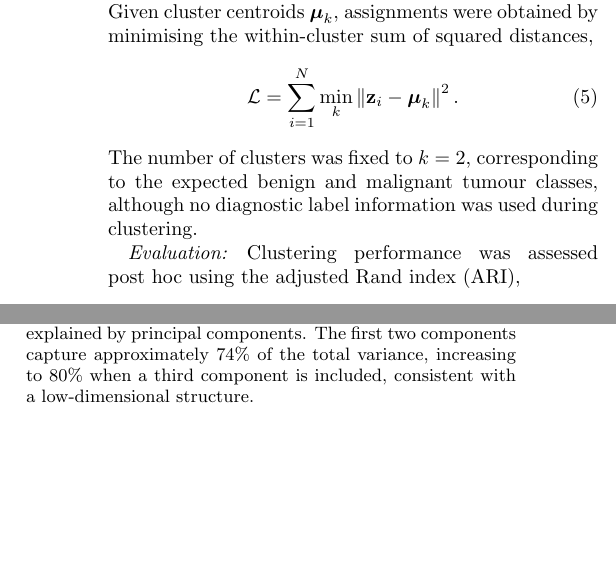
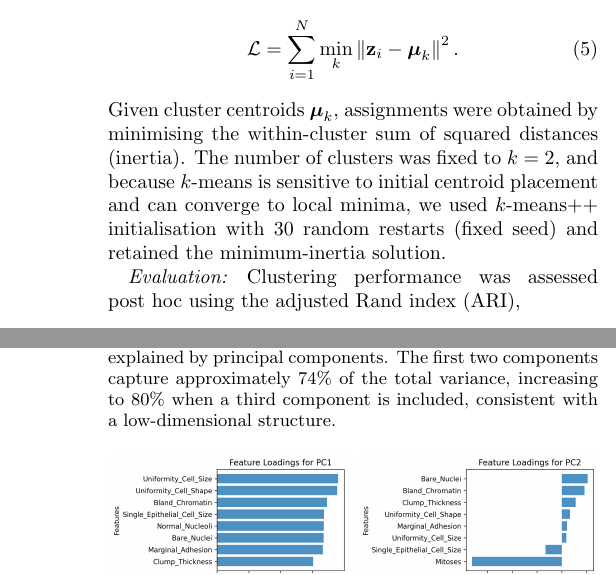
Before and after one commit to BobRice1/UL-Breast-Cancer-Project, a LaTeX paper (Paper/paper.tex): two parts of the columns of page 2 of 4 before the commit and two parts of the columns of pages 2 and 3 of 4 after it, joined at a grey line, cut so that both start at the same text, the shorter picture padded with empty space. Compiled offline with pdfLaTeX.

Commit message:
Updates to paper wording and structure

```diff
--- a/Paper/paper.tex
+++ b/Paper/paper.tex
@@ -49,11 +49,12 @@ where $\lambda_{\ell}$ and $\mathbf{v}_{\ell}$ denote the eigenvalues and corres
 \mathbf{z}_i = V_K^{\mathsf{T}} \mathbf{x}_i ,
 \end{equation}
 where $V_K = [\mathbf{v}_1, \dots, \mathbf{v}_K]$. The number of retained components was selected based on the cumulative explained variance and inspection of the eigenvalue spectrum.
-\paragraph{Unsupervised clustering:} Clustering was performed in the reduced PCA space using the $k$-means algorithm. Given cluster centroids $\boldsymbol{\mu}_k$, assignments were obtained by minimising the within-cluster sum of squared distances,
+\paragraph{Unsupervised clustering:} Clustering was performed in the reduced PCA space using the $k$-means algorithm.
 \begin{equation}
 \mathcal{L} = \sum_{i=1}^{N} \min_{k} \left\lVert \mathbf{z}_i - \boldsymbol{\mu}_k \right\rVert^{2}.
 \end{equation}
-The number of clusters was fixed to $k=2$, corresponding to the expected benign and malignant tumour classes, although no diagnostic label information was used during clustering.
+Given cluster centroids $\boldsymbol{\mu}_k$, assignments were obtained by minimising the within-cluster sum of squared distances (inertia). The number of clusters was fixed to $k=2$, and because $k$-means is sensitive to initial centroid placement and can converge to local minima, we used $k$-means++ initialisation with $30$ random restarts (fixed seed) and retained the minimum-inertia solution.
+
 \paragraph{Evaluation:} Clustering performance was assessed post hoc using the adjusted Rand index (ARI),
 \begin{equation}
 \mathrm{ARI} =
```
Also changed, not shown: Paper/paper.tex (6 more changed lines).
